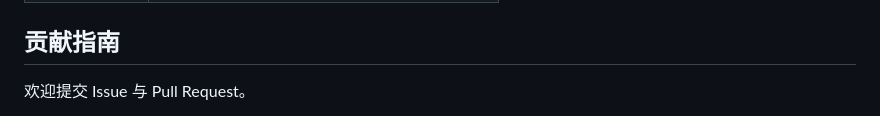
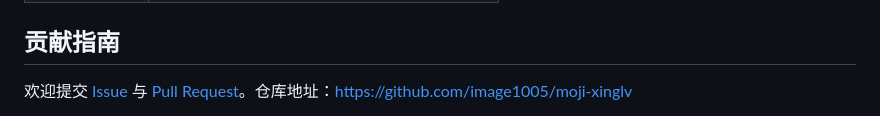
Before and after one commit to image1005/moji-xinglv, a Markdown page: README.md, the part around one of its changes. Rendered like a GitHub page.

```diff
--- a/README.md
+++ b/README.md
@@ -208,5 +208,5 @@ bun run scripts/smoke.ts                            # 端到端冒烟（登录 /
 
 ## 贡献指南
 
-欢迎提交 Issue 与 Pull Request。
+欢迎提交 [Issue](https://github.com/image1005/moji-xinglv/issues) 与 [Pull Request](https://github.com/image1005/moji-xinglv/pulls)。仓库地址：https://github.com/image1005/moji-xinglv
 
```
Also changed, not shown: other parts of README.md (+2 -2 lines).
